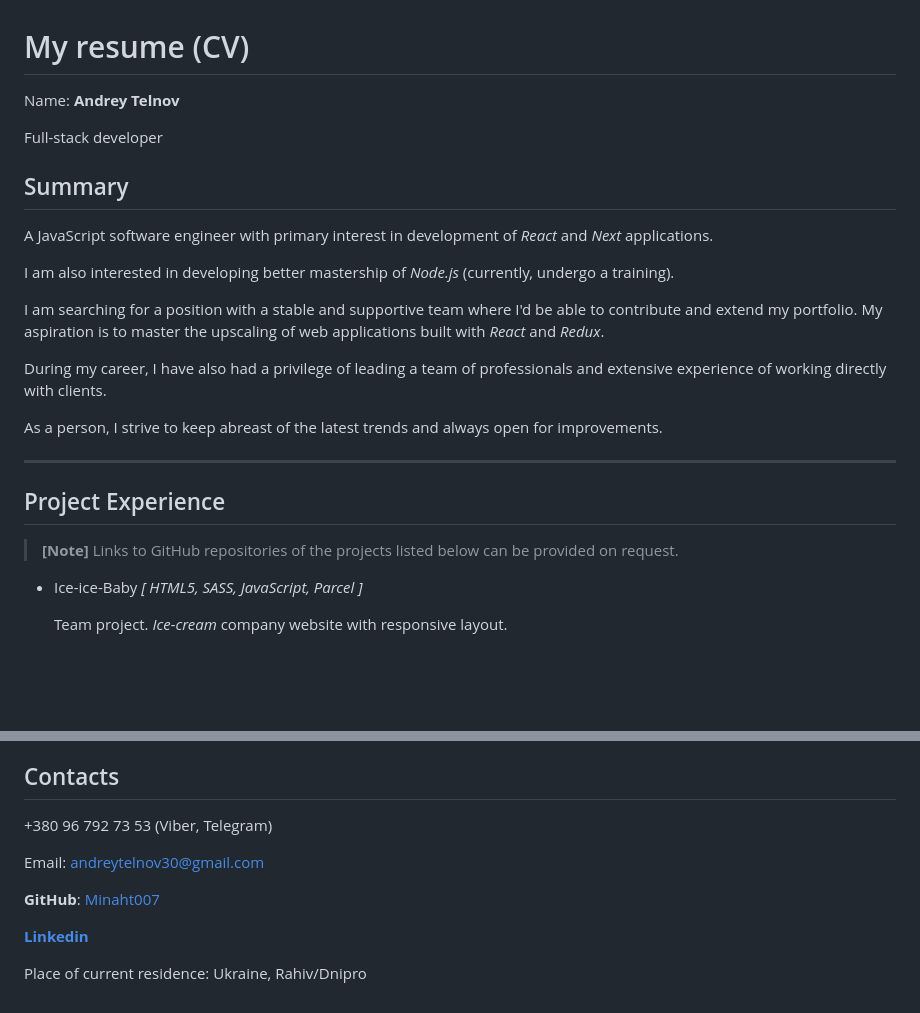
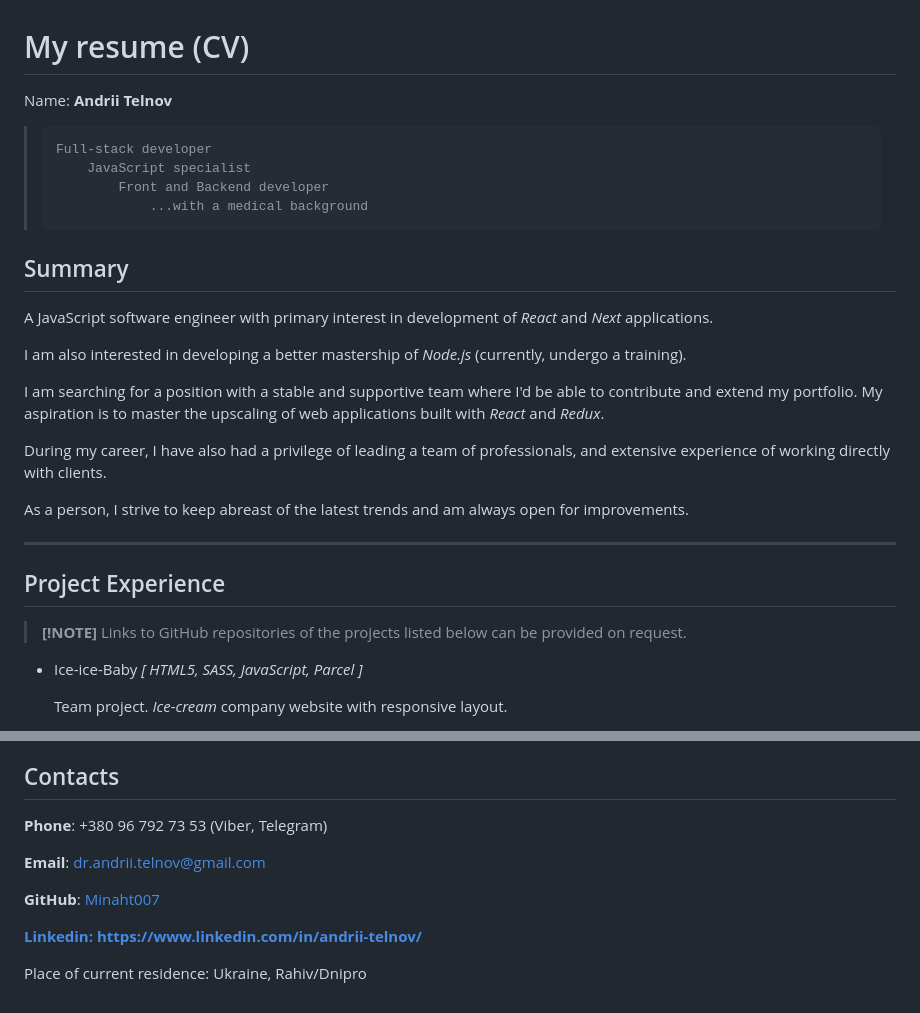
Before and after one commit to Minaht007/Andrey_Telnov_Developer, a Markdown page: README.md, 2 parts joined by grey strips. Rendered like a GitHub page; blank space fills up the shorter version.

Commit message:
Updated README.md
Updated the email address and LinkedIn page URL, introduce a blockquote with a personal slogan, similar to the one in the header of LinkedIn page

```diff
--- a/README.md
+++ b/README.md
@@ -1,31 +1,34 @@
 # My resume (CV)
 
-Name: **Andrey Telnov**
+Name: **Andrii Telnov**
 
-Full-stack developer
+>     Full-stack developer
+>         JavaScript specialist
+>             Front and Backend developer
+>                 ...with a medical background
 
 
 ## Summary
 
 A JavaScript software engineer with primary interest in development of _React_ and _Next_ applications.
 
-I am also interested in developing better mastership of _Node.js_ (currently, undergo a training).
+I am also interested in developing a better mastership of _Node.js_ (currently, undergo a training).
 
 I am searching for a position with a stable and supportive team
 where I'd be able to contribute and extend my portfolio.
 My aspiration is to master the upscaling of web applications built with _React_ and _Redux_.
 
-During my career, I have also had a privilege of leading a team of professionals and extensive experience of working directly with clients.
+During my career, I have also had a privilege of leading a team of professionals, and extensive experience of working directly with clients.
 
 As a person, I strive to keep abreast of the latest trends
-and always open for improvements.
+and am always open for improvements.
 
 
 ---
 
 ## Project Experience
 
-> **[Note]** Links to GitHub repositories of the projects listed below can be provided on request.
+> **[!NOTE]** Links to GitHub repositories of the projects listed below can be provided on request.
 
 
 - Ice-ice-Baby _[ HTML5, SASS, JavaScript, Parcel ]_
@@ -136,12 +139,12 @@ Years: 2008 – Feb 2022
 
 ## Contacts
 
-+380 96 792 73 53 (Viber, Telegram)
+**Phone**: +380 96 792 73 53 (Viber, Telegram)
 
-Email: andreytelnov30@gmail.com
+**Email**: dr.andrii.telnov@gmail.com
 
 **GitHub**: [Minaht007](https://github.com/Minaht007)
 
-**[Linkedin](https://www.linkedin.com/in/andrey-telnov-8a968588/)**
+**[Linkedin: https://www.linkedin.com/in/andrii-telnov/](https://www.linkedin.com/in/andrii-telnov/)**
 
 Place of current residence: Ukraine, Rahiv/Dnipro
```
